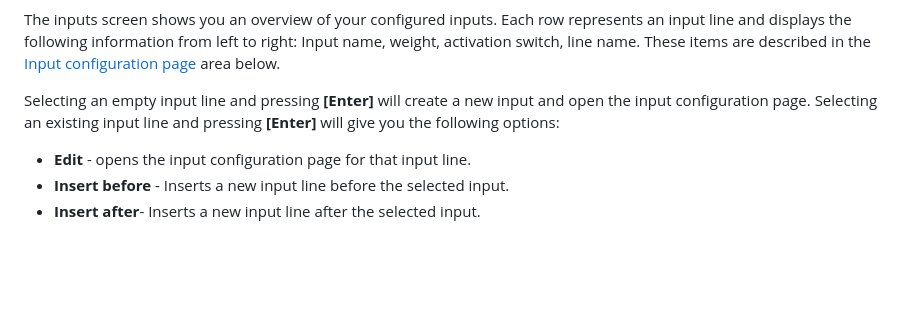
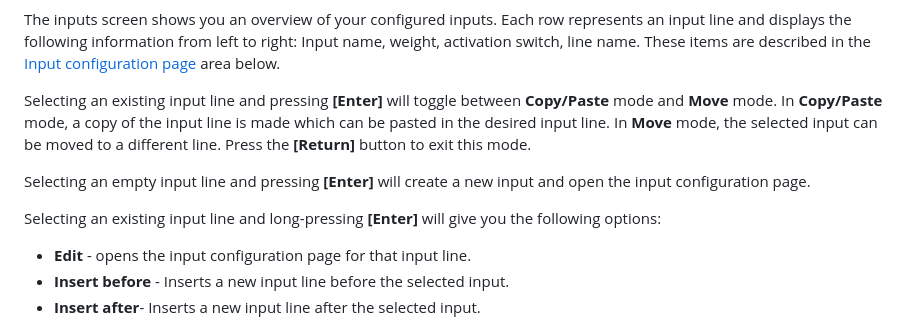
Before and after one commit to EdgeTX/edgetx-user-manual, a Markdown page: b-and-w-radios/inputs-mixes-and-outputs/inputs.md, the part around one of its changes. GitHub-like rendering; blank space fills up the shorter version.

Commit message:
GitBook: [#38] Mixes page

```diff
--- a/b-and-w-radios/inputs-mixes-and-outputs/inputs.md
+++ b/b-and-w-radios/inputs-mixes-and-outputs/inputs.md
@@ -14,7 +14,11 @@ The Inputs section is also commonly referred to as "**Dual Rates"** as it was pr
 
 The inputs screen shows you an overview of your configured inputs. Each row represents an input line and displays the following information from left to right: Input name, weight, activation switch, line name. These items are described in the [Input configuration page](inputs.md#input-configuration-page) area below.
 
-Selecting an empty input line and pressing **\[Enter]** will create a new input and open the input configuration page. Selecting an existing input line and pressing **\[Enter]** will give you the following options:
+Selecting an existing input line and pressing **\[Enter]** will toggle between **Copy/Paste** mode and **Move** mode. In **Copy/Paste** mode, a copy of the input line is made which can be pasted in the desired input line. In **Move** mode, the selected input can be moved to a different line. Press the **\[Return]** button to exit this mode.
+
+Selecting an empty input line and pressing **\[Enter]** will create a new input and open the input configuration page.&#x20;
+
+Selecting an existing input line and long-pressing **\[Enter]** will give you the following options:
 
 * **Edit** - opens the input configuration page for that input line.
 * **Insert before** - Inserts a new input line before the selected input.
```
Also changed, not shown: other parts of b-and-w-radios/inputs-mixes-and-outputs/inputs.md (+1 -1 lines), SUMMARY.md (+2 -1 lines), b-and-w-radios/inputs-mixes-and-outputs/mixes.md (added, +45 -0 lines), .gitbook/assets/bwmixes1.png (added), .gitbook/assets/bwmixes2 (1).png (added), .gitbook/assets/bwmixes2.png (added).
